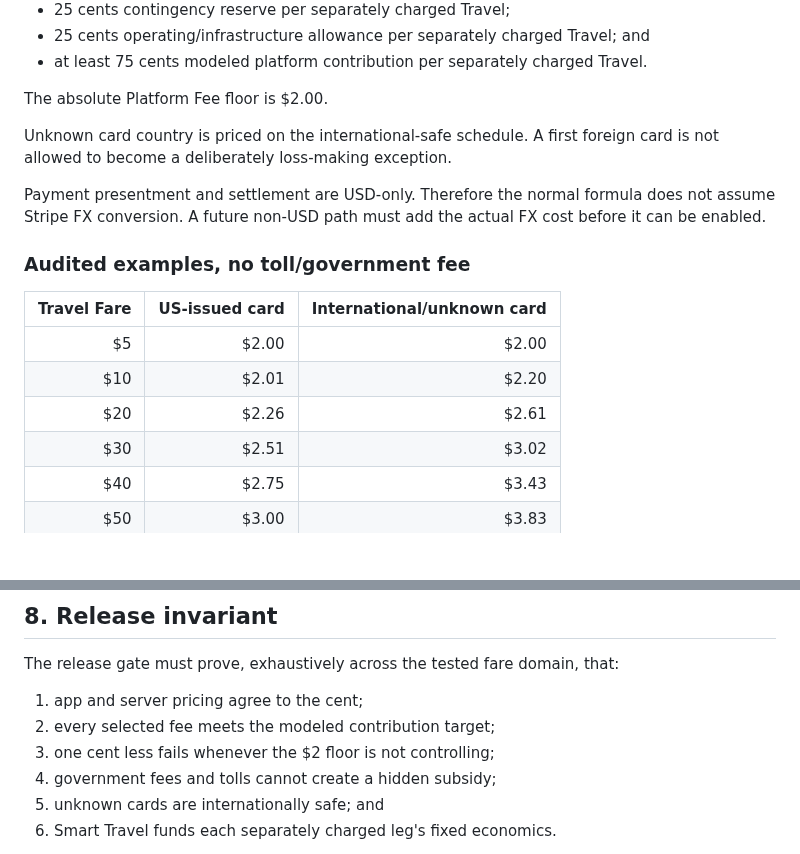
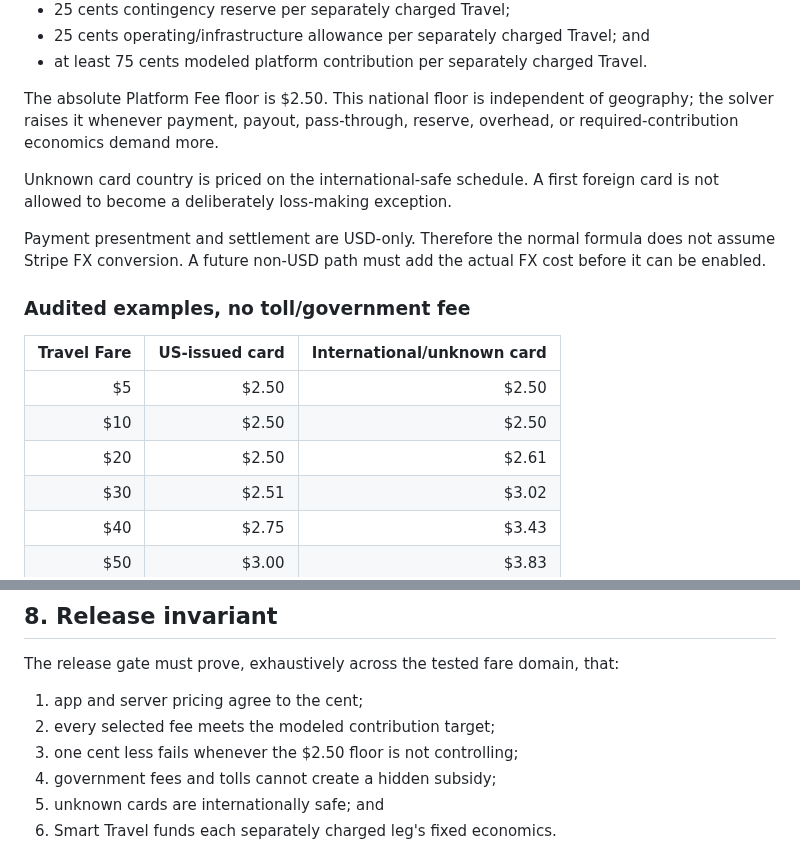
Before and after one commit to chadkhalil21-svg/American-Rider, a Markdown page: docs/FARE-MODEL.md, 2 parts joined by grey strips. Rendered like a GitHub page; blank space fills up the shorter version.

Commit message:
Set national Platform Fee floor to $2.50

```diff
--- a/docs/FARE-MODEL.md
+++ b/docs/FARE-MODEL.md
@@ -47,7 +47,7 @@ Stripe costs, Connect costs, pass-through processing and rounding.
 - 25 cents operating/infrastructure allowance per separately charged Travel; and
 - at least 75 cents modeled platform contribution per separately charged Travel.
 
-The absolute Platform Fee floor is $2.00.
+The absolute Platform Fee floor is $2.50. This national floor is independent of geography; the solver raises it whenever payment, payout, pass-through, reserve, overhead, or required-contribution economics demand more.
 
 Unknown card country is priced on the international-safe schedule. A first foreign card is not
 allowed to become a deliberately loss-making exception.
@@ -60,9 +60,9 @@ it can be enabled.
 
 | Travel Fare | US-issued card | International/unknown card |
 |---:|---:|---:|
-| $5 | $2.00 | $2.00 |
-| $10 | $2.01 | $2.20 |
-| $20 | $2.26 | $2.61 |
+| $5 | $2.50 | $2.50 |
+| $10 | $2.50 | $2.50 |
+| $20 | $2.50 | $2.61 |
 | $30 | $2.51 | $3.02 |
 | $40 | $2.75 | $3.43 |
 | $50 | $3.00 | $3.83 |
@@ -127,7 +127,7 @@ The release gate must prove, exhaustively across the tested fare domain, that:
 
 1. app and server pricing agree to the cent;
 2. every selected fee meets the modeled contribution target;
-3. one cent less fails whenever the $2 floor is not controlling;
+3. one cent less fails whenever the $2.50 floor is not controlling;
 4. government fees and tolls cannot create a hidden subsidy;
 5. unknown cards are internationally safe; and
 6. Smart Travel funds each separately charged leg's fixed economics.
```
